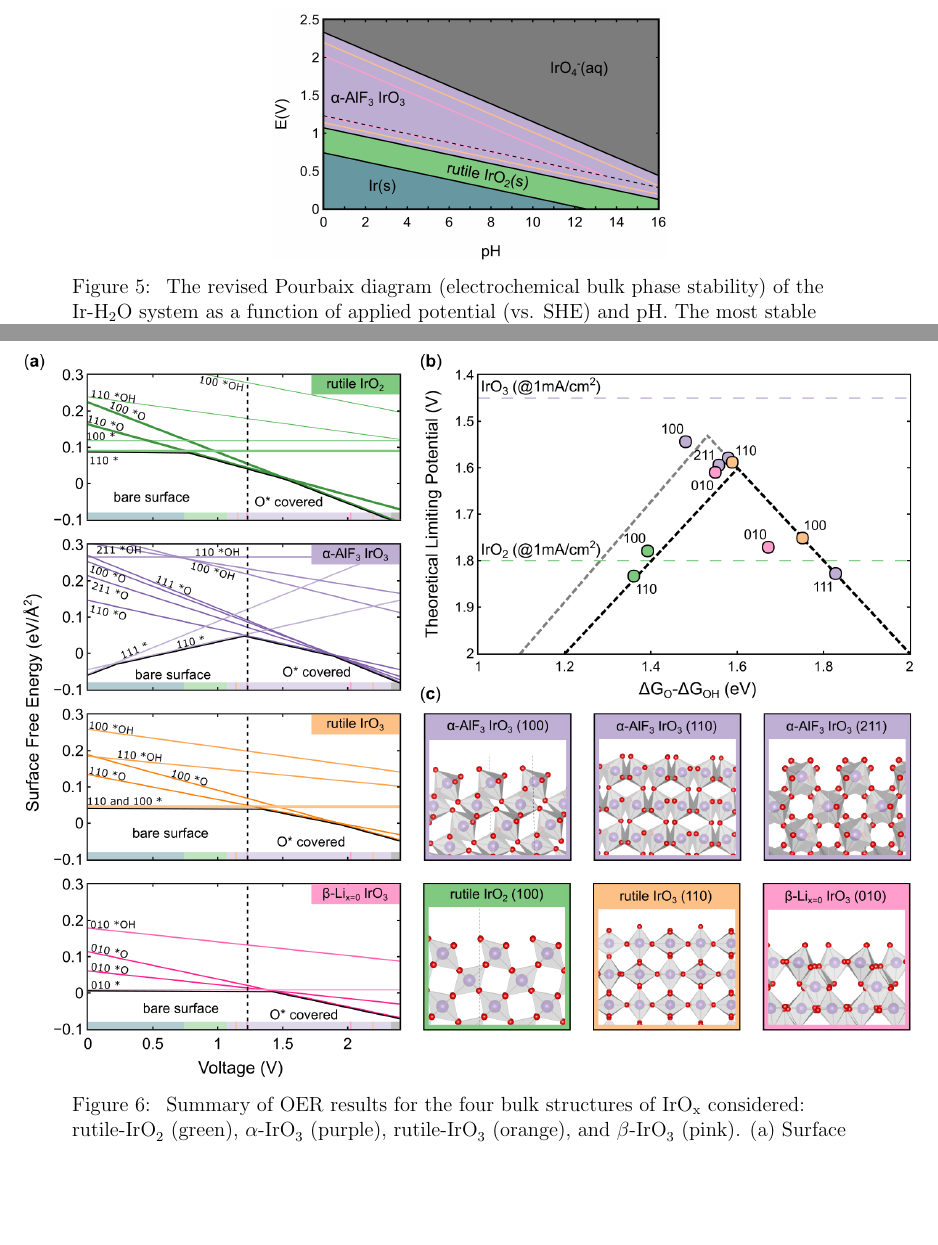
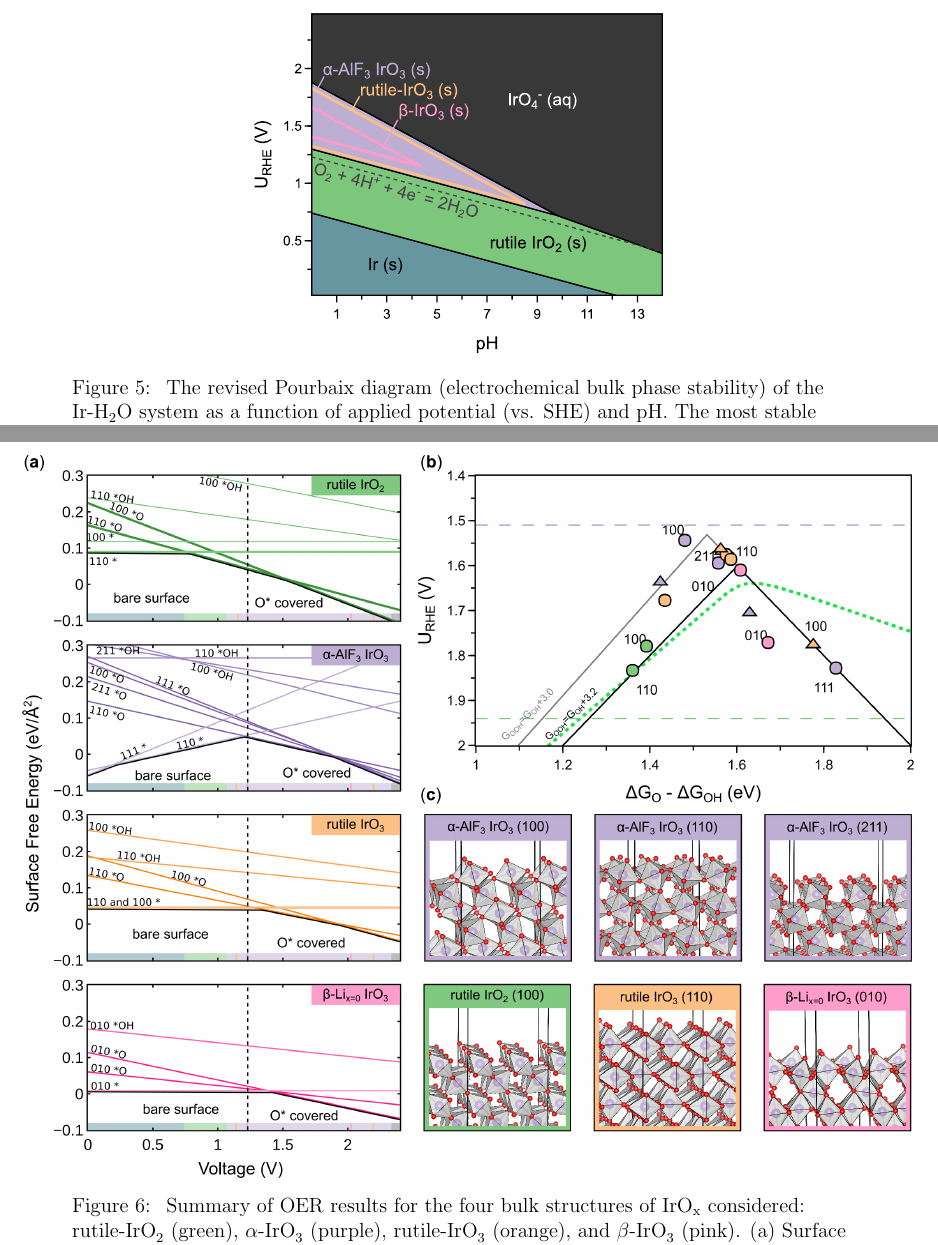
Before and after one commit to flash-jaehyun/PAPER_IrOx_Active_Learning_OER, a LaTeX paper (00_main_manuscript.tex, which reads 03_sections/02_03__echem_oer.tex): two parts of pages 15 and 16 of 28, joined at a grey line, cut so that both start at the same text, the shorter picture padded with empty space. Compiled offline with pdfLaTeX.

Commit message:
Update new figures

```diff
--- a/03_sections/02_03__echem_oer.tex
+++ b/03_sections/02_03__echem_oer.tex
@@ -60,7 +60,7 @@ The similar formation energies (SI TEMP) for all three \IrOthree species suggest
 \begin{figure*}[!htb]
 \centering
 \makebox[\textwidth][c]{\includegraphics
-{02_figures/oer_activity_stability/00_master__bulk-pourbaix__v1__400dpi__0__outplot.png}
+{02_figures/oer_activity_stability/bulk_pourbaix.pdf}
 }
 \caption{\label{fig:bulk_pourbaix}
 The revised Pourbaix diagram (electrochemical bulk phase stability) of the Ir-H$_2$O system as a function of applied potential (vs. SHE) and pH.
@@ -148,7 +148,7 @@ For further details, we'll refer readers to the SI of a previous publication.\ci
 \begin{figure*}
 \centering
 \makebox[\textwidth][c]{\includegraphics
-{02_figures/oer_activity_stability/00_master__oer-volc_surf-pourb_struct__main_v3__200dpi__outplot.png}
+{02_figures/oer_activity_stability/oer_volc_surf_pourb.png}
 }
 \caption{\label{fig:oer_volcano}
 % TODO Insert green band into figure, insert experimental references for this
```
Also changed, not shown: 02_figures/oer_activity_stability/00_master__bulk-pourbaix__v1__400dpi__0__outplot.png (deleted), 02_figures/oer_activity_stability/bulk_pourbaix.pdf (added), 02_figures/oer_activity_stability/oer_volc_surf_pourb.png (added).
